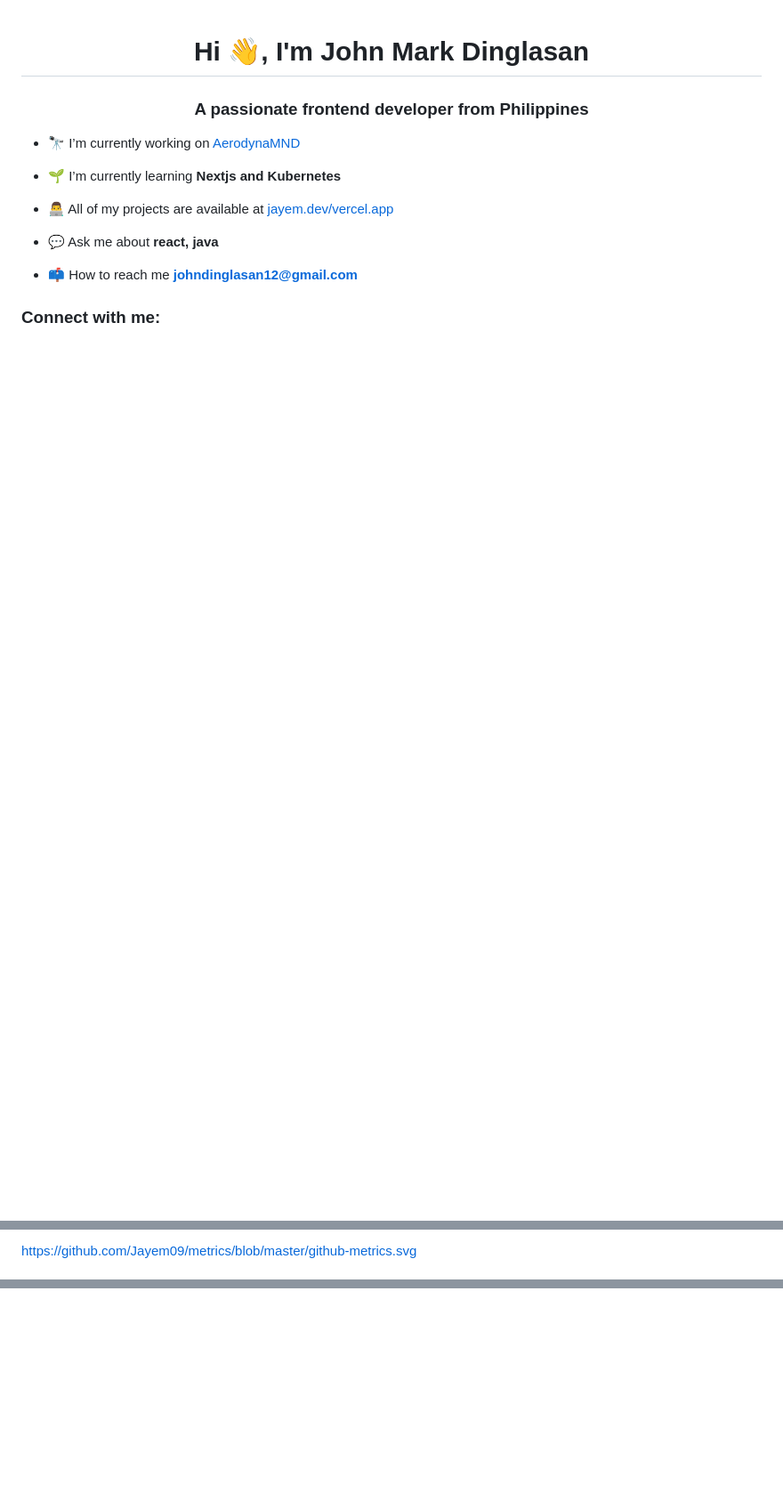
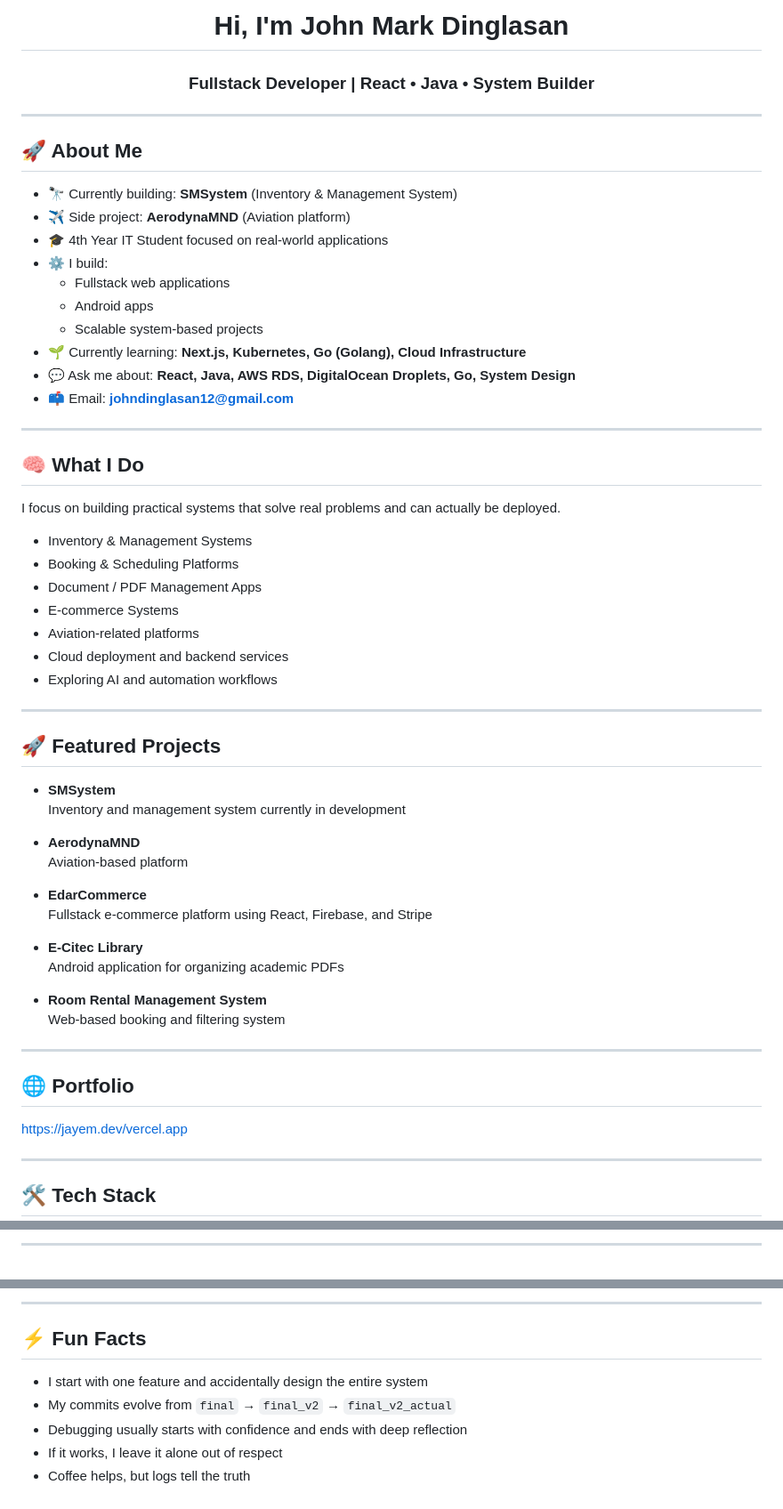
Before and after one commit to Jayem09/Jayem09, a Markdown page: README.md, 3 parts joined by grey strips. Shown at 89% size. Rendered like a GitHub page; blank space fills up the shorter version.

```diff
--- a/README.md
+++ b/README.md
@@ -1,18 +1,57 @@
+<h1 align="center">Hi, I'm John Mark Dinglasan</h1>
+<h3 align="center">Fullstack Developer | React • Java • System Builder</h3>
 
+---
 
+## 🚀 About Me
+- 🔭 Currently building: **SMSystem** (Inventory & Management System)
+- ✈️ Side project: **AerodynaMND** (Aviation platform)
+- 🎓 4th Year IT Student focused on real-world applications
+- ⚙️ I build:
+  - Fullstack web applications
+  - Android apps
+  - Scalable system-based projects
+- 🌱 Currently learning: **Next.js, Kubernetes, Go (Golang), Cloud Infrastructure**
+- 💬 Ask me about: **React, Java, AWS RDS, DigitalOcean Droplets, Go, System Design**
+- 📫 Email: **johndinglasan12@gmail.com**
 
-<h1 align="center">Hi 👋, I'm John Mark Dinglasan</h1>
-<h3 align="center">A passionate frontend developer from Philippines</h3>
+---
 
-- 🔭 I’m currently working on [AerodynaMND](https://aerodynamnd.com//)
+## 🧠 What I Do
+I focus on building practical systems that solve real problems and can actually be deployed.
 
-- 🌱 I’m currently learning **Nextjs and Kubernetes**
+- Inventory & Management Systems
+- Booking & Scheduling Platforms
+- Document / PDF Management Apps
+- E-commerce Systems
+- Aviation-related platforms
+- Cloud deployment and backend services
+- Exploring AI and automation workflows
 
-- 👨‍💻 All of my projects are available at [jayem.dev/vercel.app](jayem.dev/vercel.app)
+---
 
-- 💬 Ask me about **react, java**
+## 🚀 Featured Projects
+- **SMSystem**
+  Inventory and management system currently in development
 
-- 📫 How to reach me **johndinglasan12@gmail.com**
+- **AerodynaMND**
+  Aviation-based platform
 
-<h3 align="left">Connect with me:</h3>
+- **EdarCommerce**
+  Fullstack e-commerce platform using React, Firebase, and Stripe
+
+- **E-Citec Library**
+  Android application for organizing academic PDFs
+
+- **Room Rental Management System**
+  Web-based booking and filtering system
+
+---
+
+## 🌐 Portfolio
+https://jayem.dev/vercel.app
+
+---
+
+## 🛠️ Tech Stack
 <p align="left">
@@ -23,4 +59,4 @@
 </p>
 
-https://github.com/Jayem09/metrics/blob/master/github-metrics.svg
+---
 
@@ -35,0 +93,8 @@ https://github.com/Jayem09/metrics/blob/master/github-metrics.svg
+---
+
+## ⚡ Fun Facts
+- I start with one feature and accidentally design the entire system
+- My commits evolve from `final` → `final_v2` → `final_v2_actual`
+- Debugging usually starts with confidence and ends with deep reflection
+- If it works, I leave it alone out of respect
+- Coffee helps, but logs tell the truth
```
Also changed, not shown: other parts of README.md (+27 -9 lines).
